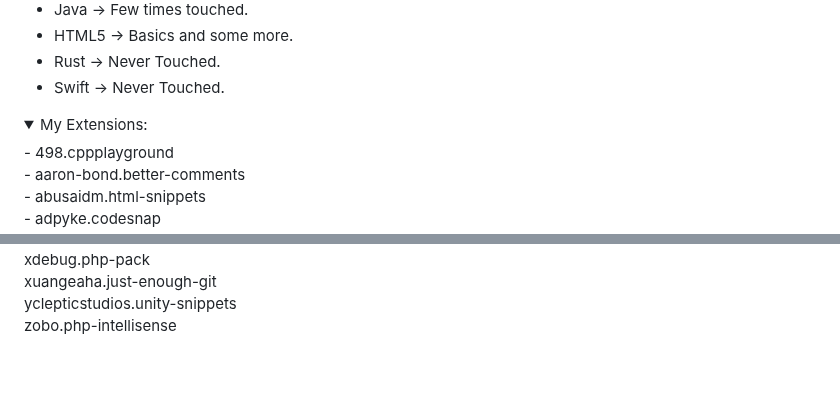
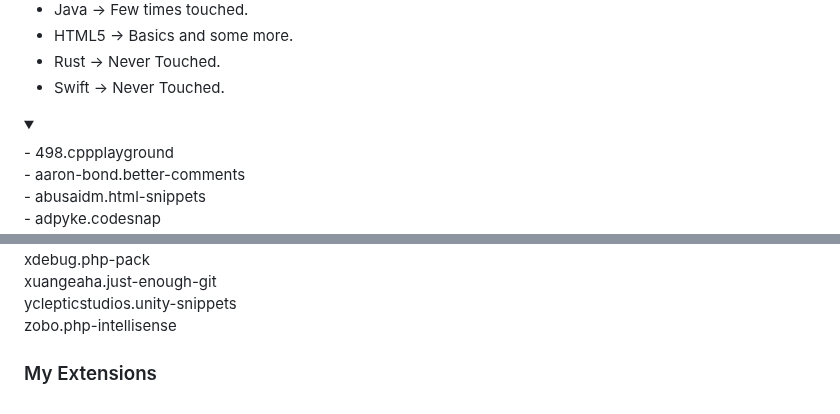
Before and after one commit to JussiJR/JussiJR, a Markdown page: README.md, 2 parts joined by grey strips. Rendered like a GitHub page; folded sections open; blank space fills up the shorter version.

Commit message:
fixes par umm 6

```diff
--- a/README.md
+++ b/README.md
@@ -23,7 +23,7 @@
 
 <details>
 <summary>
-My Extensions:
+
 </summary>
 - 498.cppplayground<br>
 - aaron-bond.better-comments<br>
@@ -220,6 +220,8 @@ yclepticstudios.unity-snippets<br>
 zobo.php-intellisense<br>
 </details>
 
+### My Extensions
+
 <!--
 **JussiJR/JussiJR** is a ✨ _special_ ✨ repository because its `README.md` (this file) appears on your GitHub profile.
 
```
